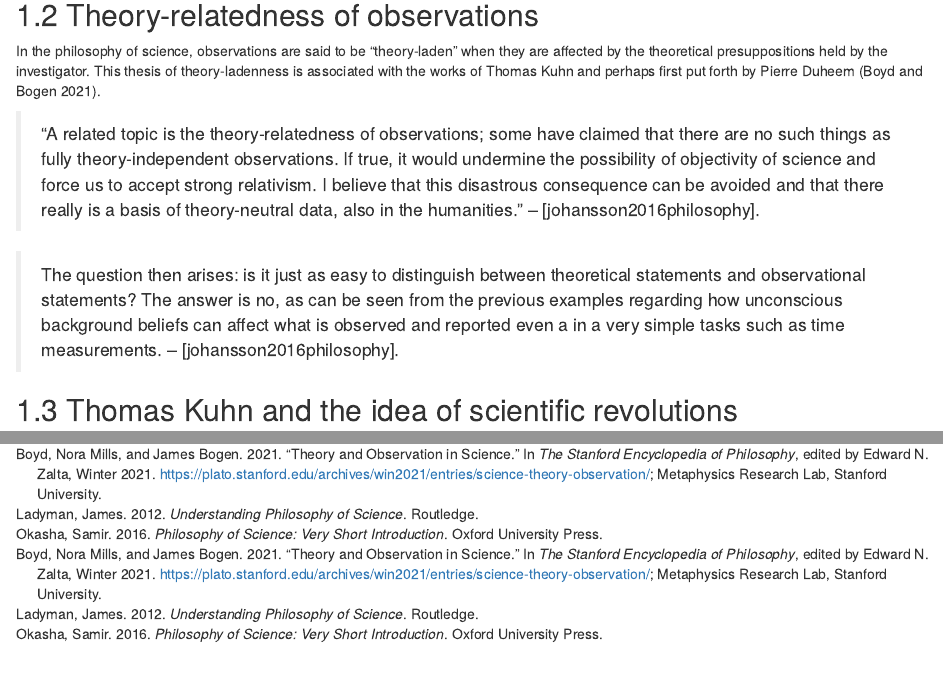
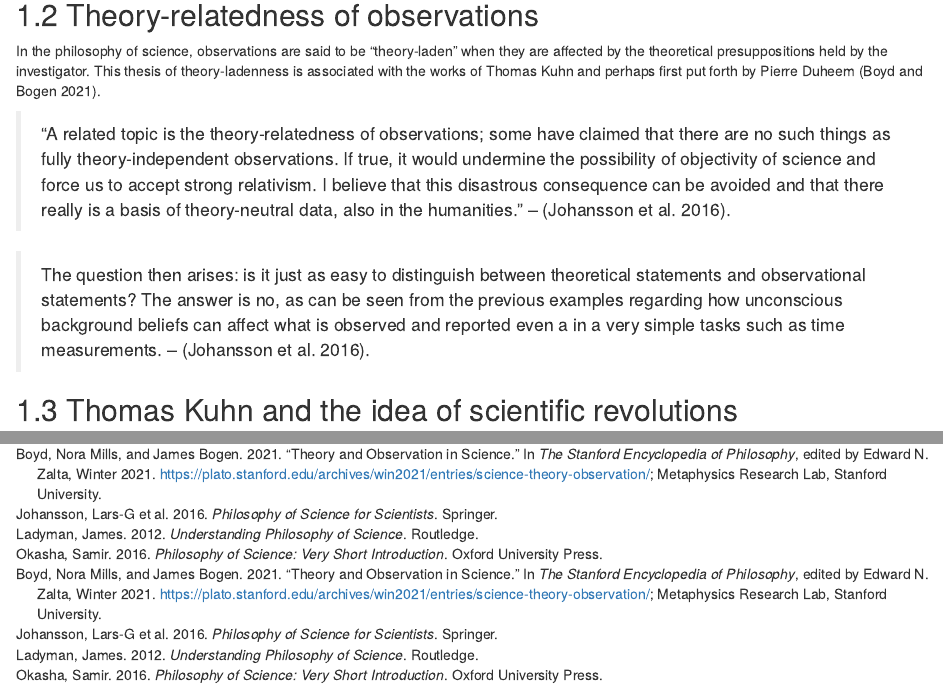
Before and after one commit to carlosvega/PoS-DE, an R Markdown document (07-ExtraMaterial.Rmd): the page in a window 1100 px wide, from 230 px down, and a second part further down, joined at a grey line. Rendered offline with R 4.5, knitr and Pandoc, with nearby package versions; drawn as R Markdown's standard HTML page in place of the format the file asks for.

Commit message:
fixed references

```diff
--- a/07-ExtraMaterial.Rmd
+++ b/07-ExtraMaterial.Rmd
@@ -10,9 +10,9 @@ Although many historical examples are given to the students to illustrate the di
 
 In the philosophy of science, observations are said to be "theory-laden" when they are affected by the theoretical presuppositions held by the investigator. This thesis of theory-ladenness is associated with the works of Thomas Kuhn and perhaps first put forth by Pierre Duheem [@sep-science-theory-observation].
 
-> "A related topic is the theory-relatedness of observations; some have claimed that there are no such things as fully theory-independent observations. If true, it would undermine the possibility of objectivity of science and force us to accept strong relativism. I believe that this disastrous consequence can be avoided and that there really is a basis of theory-neutral data, also in the humanities." -- [johansson2016philosophy].
+> "A related topic is the theory-relatedness of observations; some have claimed that there are no such things as fully theory-independent observations. If true, it would undermine the possibility of objectivity of science and force us to accept strong relativism. I believe that this disastrous consequence can be avoided and that there really is a basis of theory-neutral data, also in the humanities." -- [@johansson2016philosophy].
 
-> The question then arises: is it just as easy to distinguish between theoretical statements and observational statements? The answer is no, as can be seen from the previous examples regarding how unconscious background beliefs can affect what is observed and reported even a in a very simple tasks such as time measurements. -- [johansson2016philosophy].
+> The question then arises: is it just as easy to distinguish between theoretical statements and observational statements? The answer is no, as can be seen from the previous examples regarding how unconscious background beliefs can affect what is observed and reported even a in a very simple tasks such as time measurements. -- [@johansson2016philosophy].
 
 ## Thomas Kuhn and the idea of scientific revolutions
 
```
